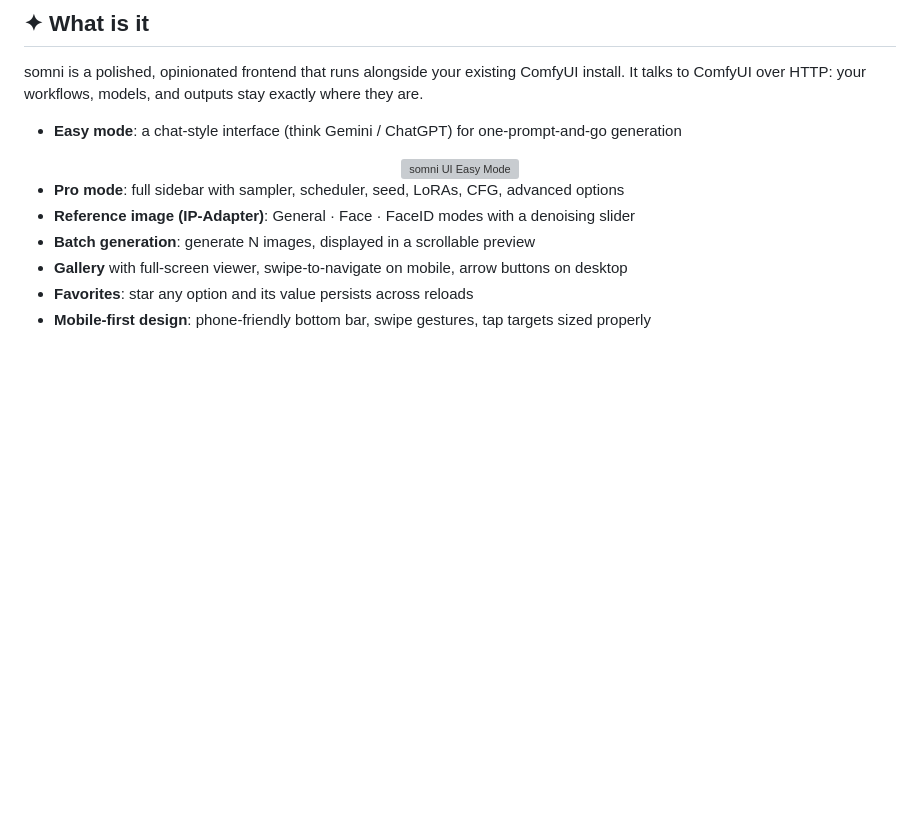
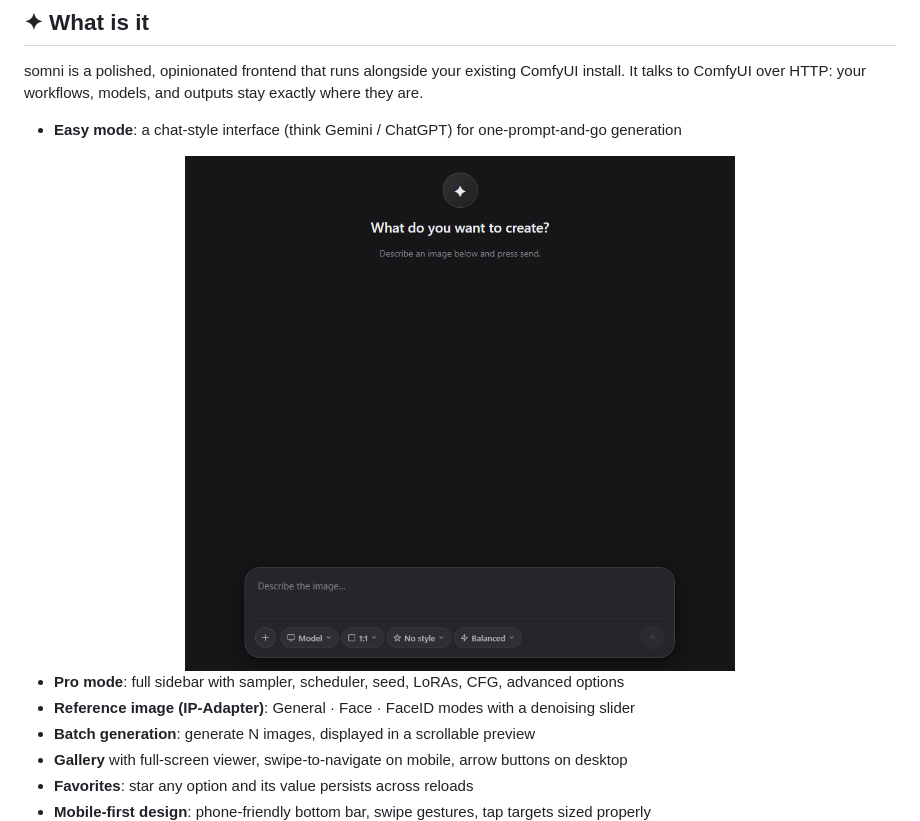
Before and after one commit to searcc/somni-comfyui, a Markdown page: README.md, the part around the change. GitHub-like rendering; blank space fills up the shorter version; grey boxes are pictures that could not be loaded.

Commit message:
Fix image source for Easy Mode in README
Updated the image source for Easy Mode in README.

```diff
--- a/README.md
+++ b/README.md
@@ -18,7 +18,7 @@ somni is a polished, opinionated frontend that runs alongside your existing Comf
 
 - **Easy mode**: a chat-style interface (think Gemini / ChatGPT) for one-prompt-and-go generation
 <div align="center">
-  <img src="somni-ui-ez.png" width="500" alt="somni UI Easy Mode">
+  <img src="somni-ui-easy.png" width="550" alt="somni UI Easy Mode">
 </div>
 
 - **Pro mode**: full sidebar with sampler, scheduler, seed, LoRAs, CFG, advanced options
```
